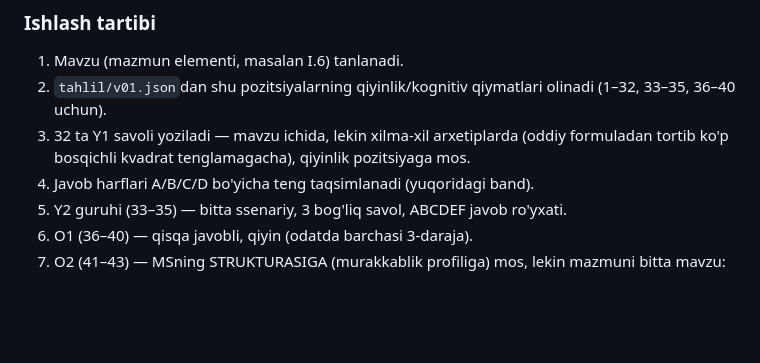
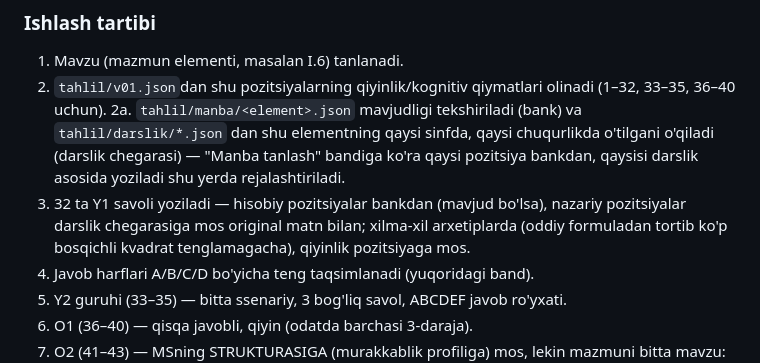
Before and after one commit to bobur-ustoz/kimyo-sertifikat, a Markdown page: PROMT_MAVZU_VARIANT.md, the part around one of its changes. Drawn GitHub-style; blank space fills up the shorter version.

```diff
--- a/PROMT_MAVZU_VARIANT.md
+++ b/PROMT_MAVZU_VARIANT.md
@@ -163,9 +215,15 @@ chrome --headless --disable-gpu --no-sandbox --no-pdf-header-footer \
 1. Mavzu (mazmun elementi, masalan I.6) tanlanadi.
 2. `tahlil/v01.json`dan shu pozitsiyalarning qiyinlik/kognitiv qiymatlari
    olinadi (1–32, 33–35, 36–40 uchun).
-3. 32 ta Y1 savoli yoziladi — mavzu ichida, lekin xilma-xil arxetiplarda
-   (oddiy formuladan tortib ko'p bosqichli kvadrat tenglamagacha), qiyinlik
-   pozitsiyaga mos.
+2a. `tahlil/manba/<element>.json` mavjudligi tekshiriladi (bank) va
+    `tahlil/darslik/*.json` dan shu elementning qaysi sinfda, qaysi
+    chuqurlikda o'tilgani o'qiladi (darslik chegarasi) — "Manba tanlash"
+    bandiga ko'ra qaysi pozitsiya bankdan, qaysisi darslik asosida
+    yoziladi shu yerda rejalashtiriladi.
+3. 32 ta Y1 savoli yoziladi — hisobiy pozitsiyalar bankdan (mavjud bo'lsa),
+   nazariy pozitsiyalar darslik chegarasiga mos original matn bilan;
+   xilma-xil arxetiplarda (oddiy formuladan tortib ko'p bosqichli kvadrat
+   tenglamagacha), qiyinlik pozitsiyaga mos.
 4. Javob harflari A/B/C/D bo'yicha teng taqsimlanadi (yuqoridagi band).
 5. Y2 guruhi (33–35) — bitta ssenariy, 3 bog'liq savol, ABCDEF javob
    ro'yxati.
```
Also changed, not shown: other parts of PROMT_MAVZU_VARIANT.md (+57 -5 lines).
